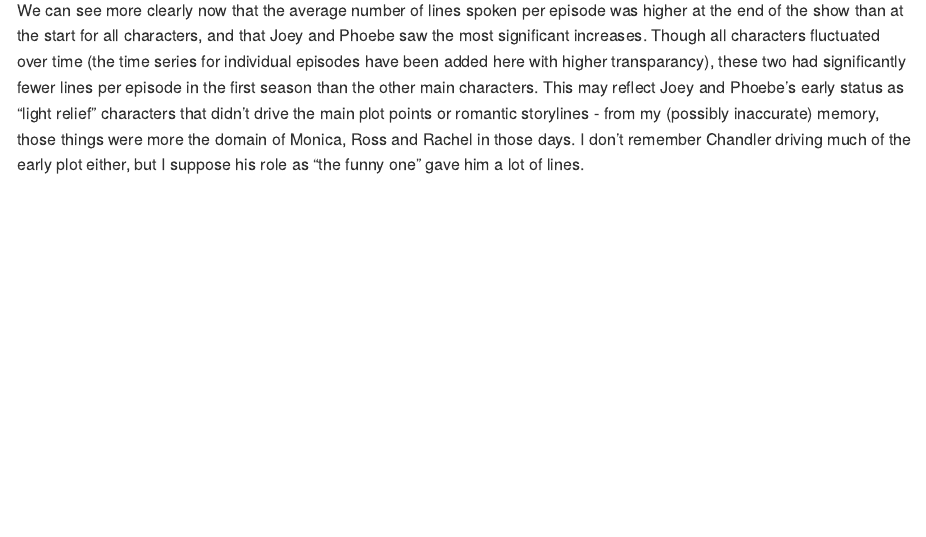
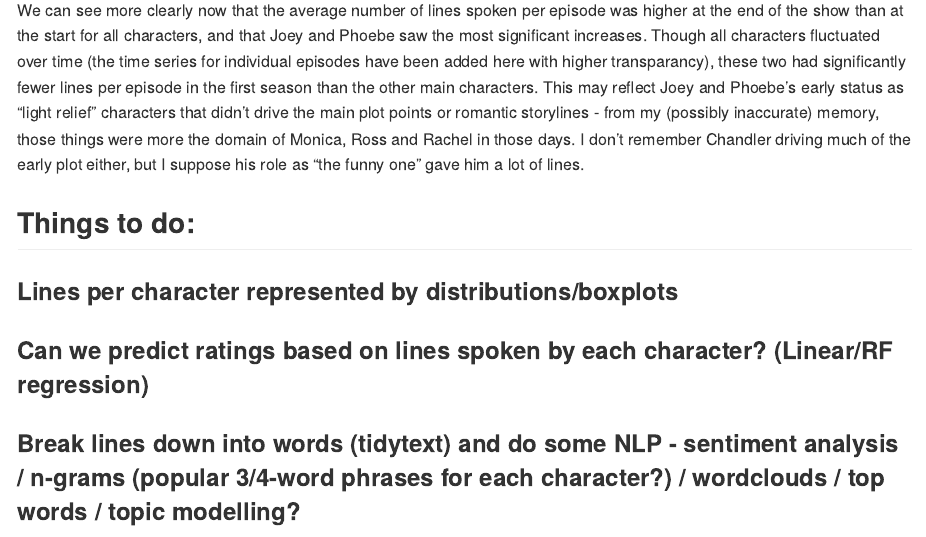
Before and after one commit to cjorkney/friends_analysis, an R Markdown document (friends_analysis_report.Rmd): the page in a window 1100 px wide, from 1900 px down before the commit and from 1880 px down after it, so that both start at the same text. The pictures show the output file friends_analysis_report.md that the author committed with the source, drawn offline in the style of GitHub.

Commit message:
Added a "to do" section for further analysis ideas. Also fixed a sentence for formatting.

````diff
--- a/friends_analysis_report.Rmd
+++ b/friends_analysis_report.Rmd
@@ -125,3 +125,10 @@ ggplot(lines_by_character, aes(x = ep_no, y = movav, colour = speaker)) +
 ```
 
 We can see more clearly now that the average number of lines spoken per episode was higher at the end of the show than at the start for all characters, and that Joey and Phoebe saw the most significant increases. Though all characters fluctuated over time (the time series for individual episodes have been added here with higher transparancy), these two had significantly fewer lines per episode in the first season than the other main characters. This may reflect Joey and Phoebe's early status as "light relief" characters that didn't drive the main plot points or romantic storylines - from my (possibly inaccurate) memory, those things were more the domain of Monica, Ross and Rachel in those days. I don't remember Chandler driving much of the early plot either, but I suppose his role as "the funny one" gave him a lot of lines.
+
+
+
+## Things to do:
+### Lines per character represented by distributions/boxplots
+### Can we predict ratings based on lines spoken by each character? (Linear/RF regression)
+### Break lines down into words (tidytext) and do some NLP - sentiment analysis / n-grams (popular 3/4-word phrases for each character?) / wordclouds / top words / topic modelling?
````
Also changed, not shown: friends_analysis_report.md.
